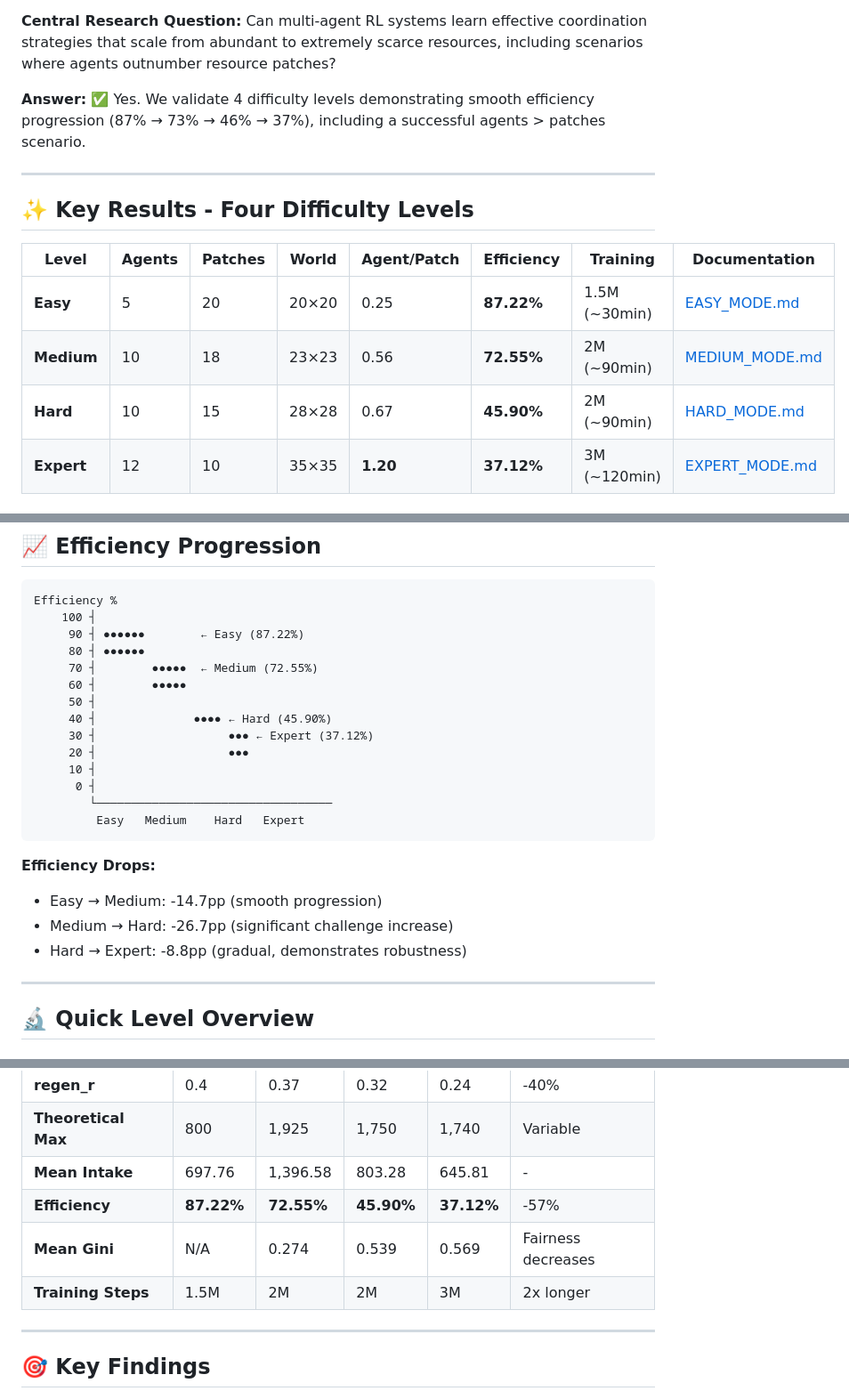
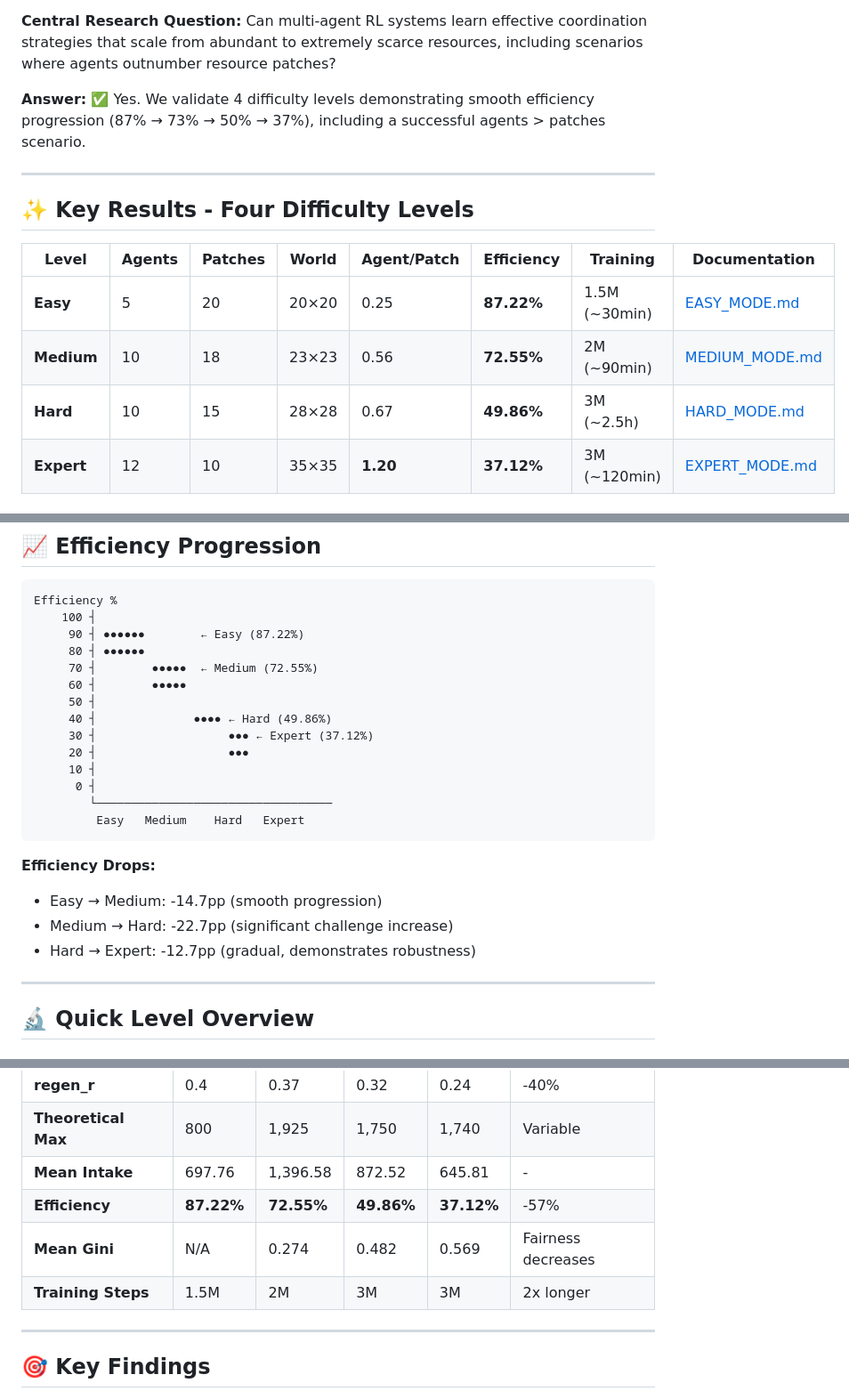
Before and after one commit to enriquegomeztagle/multi-agent-flocking-foraging-rl, a Markdown page: README.md, 3 parts joined by grey strips. Shown at 89% size. Drawn GitHub-style.

Commit message:
Update README.md to reflect revised efficiency metrics for Hard mode, adjusting values from 45.90% to 49.86% and updating related insights and training steps. This enhances clarity on model performance across difficulty levels.

```diff
--- a/README.md
+++ b/README.md
@@ -15,7 +15,7 @@ This project investigates how **individual learning agents can achieve collectiv
 
 **Central Research Question:** Can multi-agent RL systems learn effective coordination strategies that scale from abundant to extremely scarce resources, including scenarios where agents outnumber resource patches?
 
-**Answer:** ✅ Yes. We validate 4 difficulty levels demonstrating smooth efficiency progression (87% → 73% → 46% → 37%), including a successful agents > patches scenario.
+**Answer:** ✅ Yes. We validate 4 difficulty levels demonstrating smooth efficiency progression (87% → 73% → 50% → 37%), including a successful agents > patches scenario.
 
 ---
 
@@ -25,7 +25,7 @@ This project investigates how **individual learning agents can achieve collectiv
 | ---------------- | ------ | ------- | ------ | -------------- | ---------------- | ------------- | ----------------------------- |
 | **Easy**   | 5      | 20      | 20×20 | 0.25           | **87.22%** | 1.5M (~30min) | [EASY_MODE.md](EASY_MODE.md)     |
 | **Medium** | 10     | 18      | 23×23 | 0.56           | **72.55%** | 2M (~90min)   | [MEDIUM_MODE.md](MEDIUM_MODE.md) |
-| **Hard**   | 10     | 15      | 28×28 | 0.67           | **45.90%** | 2M (~90min)   | [HARD_MODE.md](HARD_MODE.md)     |
+| **Hard**   | 10     | 15      | 28×28 | 0.67           | **49.86%** | 3M (~2.5h)   | [HARD_MODE.md](HARD_MODE.md)     |
 | **Expert** | 12     | 10      | 35×35 | **1.20** | **37.12%** | 3M (~120min)  | [EXPERT_MODE.md](EXPERT_MODE.md) |
 
 ### Scientific Contributions
@@ -47,7 +47,7 @@ Efficiency %
      70 ┤        ●●●●●  ← Medium (72.55%)
      60 ┤        ●●●●●
      50 ┤
-     40 ┤              ●●●● ← Hard (45.90%)
+     40 ┤              ●●●● ← Hard (49.86%)
      30 ┤                   ●●● ← Expert (37.12%)
      20 ┤                   ●●●
      10 ┤
@@ -59,8 +59,8 @@ Efficiency %
 **Efficiency Drops:**
 
 - Easy → Medium: -14.7pp (smooth progression)
-- Medium → Hard: -26.7pp (significant challenge increase)
-- Hard → Expert: -8.8pp (gradual, demonstrates robustness)
+- Medium → Hard: -22.7pp (significant challenge increase)
+- Hard → Expert: -12.7pp (gradual, demonstrates robustness)
 
 ---
 
@@ -281,10 +281,10 @@ multi-agent-flocking-foraging-rl/
 | **S_max**             | 3.0              | 2.8              | 2.5              | 2.0              | -33%               |
 | **regen_r**           | 0.4              | 0.37             | 0.32             | 0.24             | -40%               |
 | **Theoretical Max**   | 800              | 1,925            | 1,750            | 1,740            | Variable           |
-| **Mean Intake**       | 697.76           | 1,396.58         | 803.28           | 645.81           | -                  |
-| **Efficiency**        | **87.22%** | **72.55%** | **45.90%** | **37.12%** | -57%               |
-| **Mean Gini**         | N/A              | 0.274            | 0.539            | 0.569            | Fairness decreases |
-| **Training Steps**    | 1.5M             | 2M               | 2M               | 3M               | 2x longer          |
+| **Mean Intake**       | 697.76           | 1,396.58         | 872.52           | 645.81           | -                  |
+| **Efficiency**        | **87.22%** | **72.55%** | **49.86%** | **37.12%** | -57%               |
+| **Mean Gini**         | N/A              | 0.274            | 0.482            | 0.569            | Fairness decreases |
+| **Training Steps**    | 1.5M             | 2M               | 3M               | 3M               | 2x longer          |
 
 ---
 
```
Also changed, not shown: other parts of README.md (+4 -4 lines).
